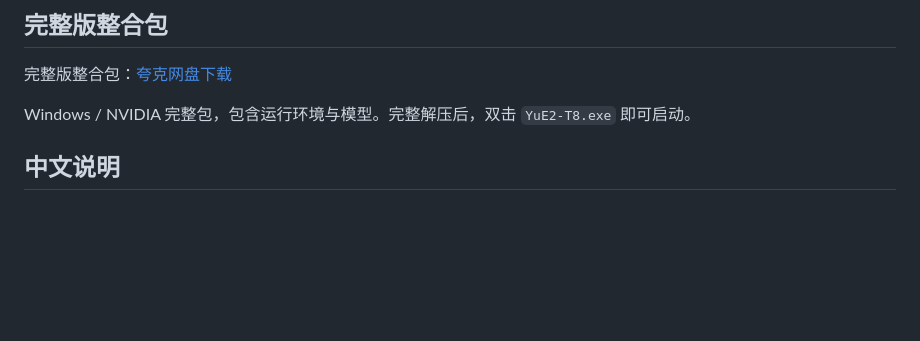
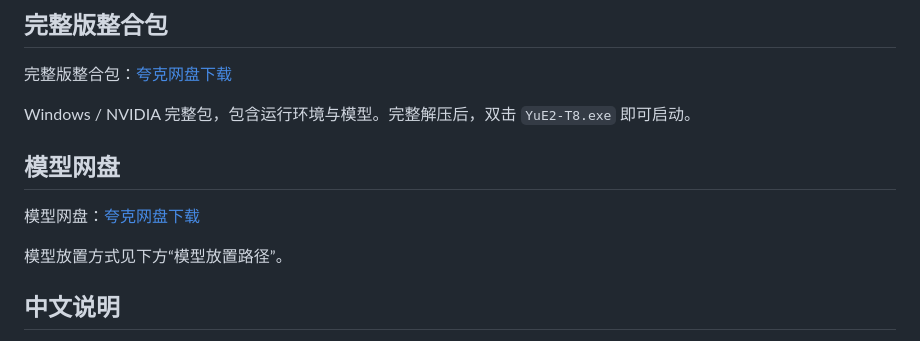
Before and after one commit to T8mars/Comfyui-YuE2-T8, a Markdown page: README.md, the part around the change. Drawn GitHub-style; blank space fills up the shorter version.

Commit message:
docs: add model bundle Quark download link

```diff
--- a/README.md
+++ b/README.md
@@ -9,6 +9,12 @@
 完整版整合包：[夸克网盘下载](https://pan.quark.cn/s/67ebf18a2d51)
 
 Windows / NVIDIA 完整包，包含运行环境与模型。完整解压后，双击 `YuE2-T8.exe` 即可启动。
+
+## 模型网盘
+
+模型网盘：[夸克网盘下载](https://pan.quark.cn/s/6c40eac8af6c)
+
+模型放置方式见下方“模型放置路径”。
 
 ## 中文说明
 
```
